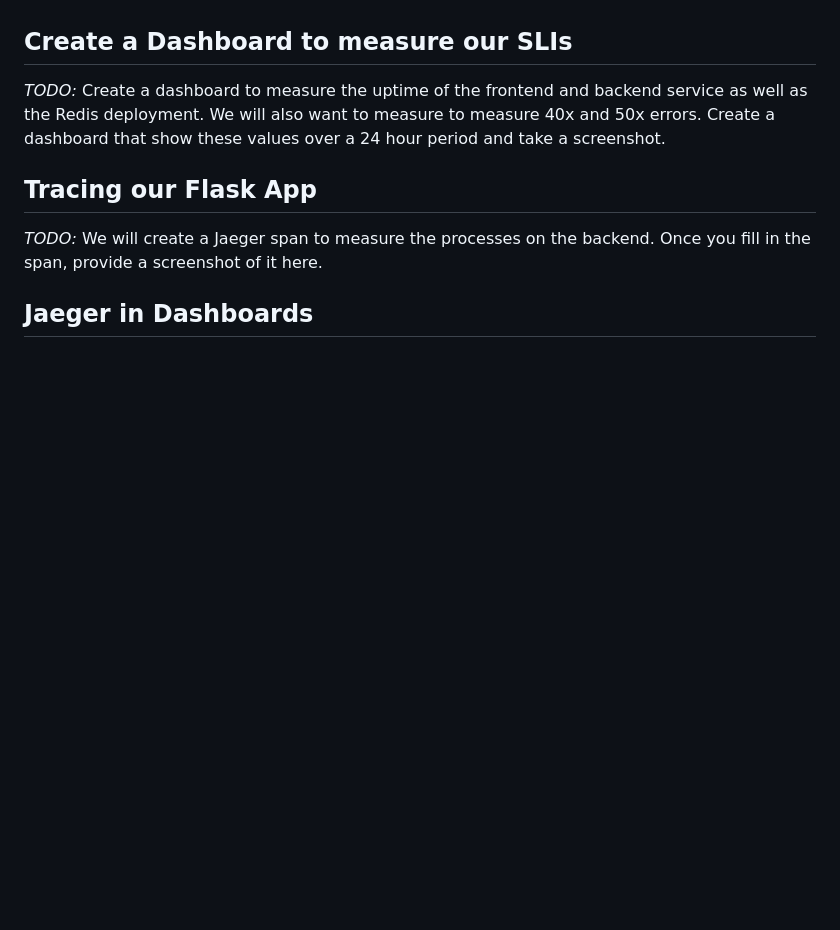
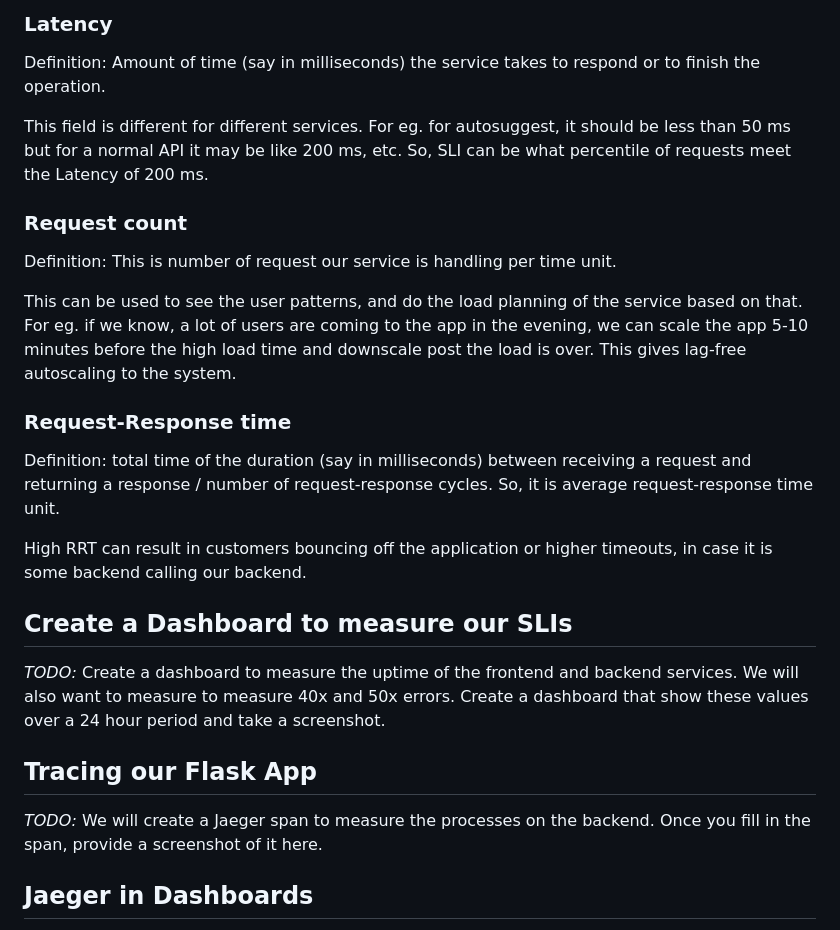
Before and after one commit to kinshuk4/cnand-metric-dashboard, a Markdown page: README.md, the part around the change printed below. Rendered like a GitHub page; blank space fills up the shorter version.

```diff
--- a/README.md
+++ b/README.md
@@ -18,6 +53,23 @@
+### Latency
+
+Definition: Amount of time (say in milliseconds) the service takes to respond or to finish the operation.
+
+This field is different for different services. For eg. for autosuggest, it should be less than 50 ms but for a normal API it may be like 200 ms, etc. So, SLI can be what percentile of requests meet the Latency of 200 ms.
+
+### Request count
+
+Definition: This is number of request our service is handling per time unit.
+
+This can be used to see the user patterns, and do the load planning of the service based on that. For eg. if we know, a lot of users are coming to the app in the evening, we can scale the app 5-10 minutes before the high load time and downscale post the load is over. This gives lag-free autoscaling to the system.
+
+### Request-Response time
+
+Definition: total time of the duration (say in milliseconds) between receiving a request and returning a response / number of request-response cycles. So, it is average request-response time unit.
+
+High RRT can result in customers bouncing off the application or higher timeouts, in case it is some backend calling our backend.
 
 ## Create a Dashboard to measure our SLIs
-*TODO:* Create a dashboard to measure the uptime of the frontend and backend service as well as the Redis deployment. We will also want to measure to measure 40x and 50x errors. Create a dashboard that show these values over a 24 hour period and take a screenshot.
+*TODO:* Create a dashboard to measure the uptime of the frontend and backend services. We will also want to measure to measure 40x and 50x errors. Create a dashboard that show these values over a 24 hour period and take a screenshot.
 
 ## Tracing our Flask App
 *TODO:*  We will create a Jaeger span to measure the processes on the backend. Once you fill in the span, provide a screenshot of it here.
```
Also changed, not shown: other parts of README.md (+40 -5 lines), answer-img/basic-dashboard.png (added), answer-img/grafana-datasource.png (added), answer-img/observability-namespace.png (added), 2 other files.
